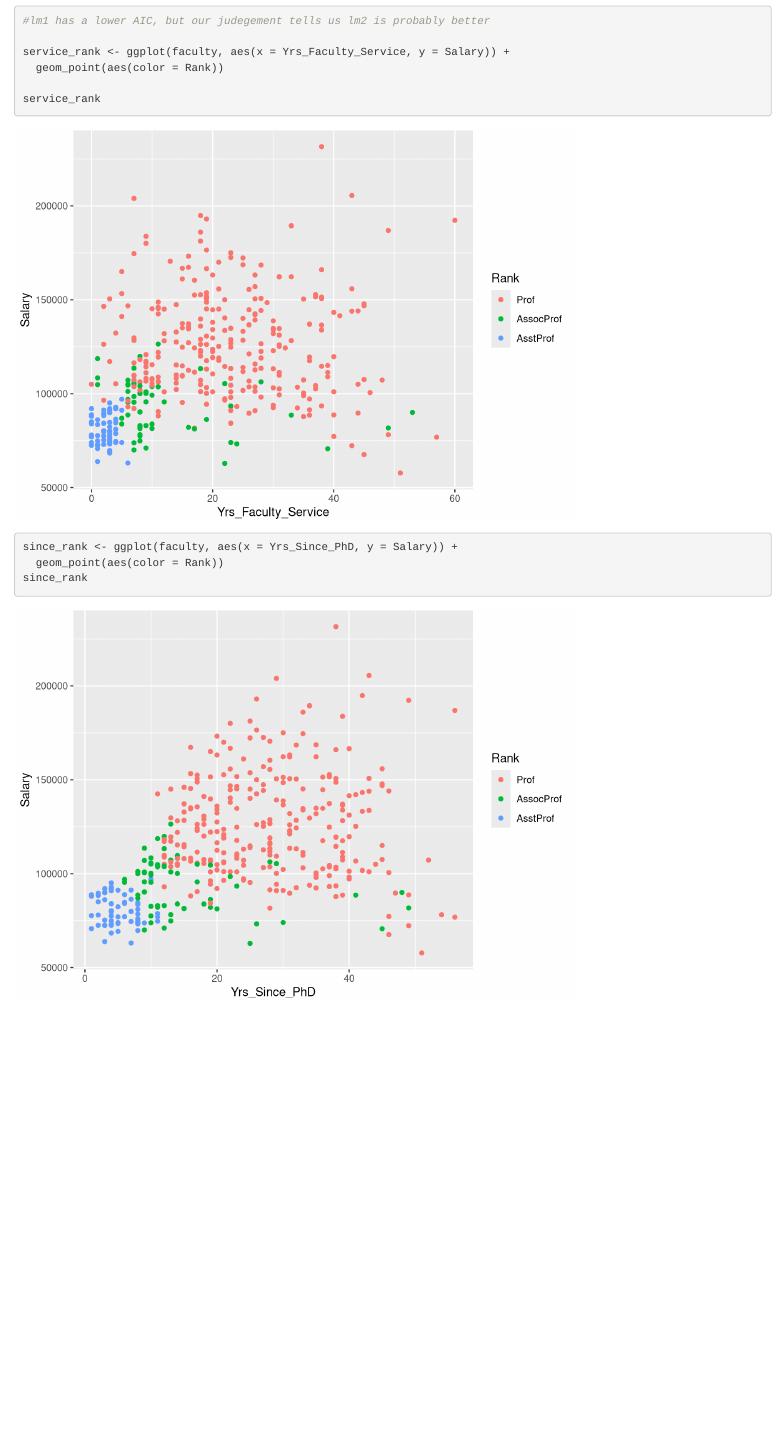
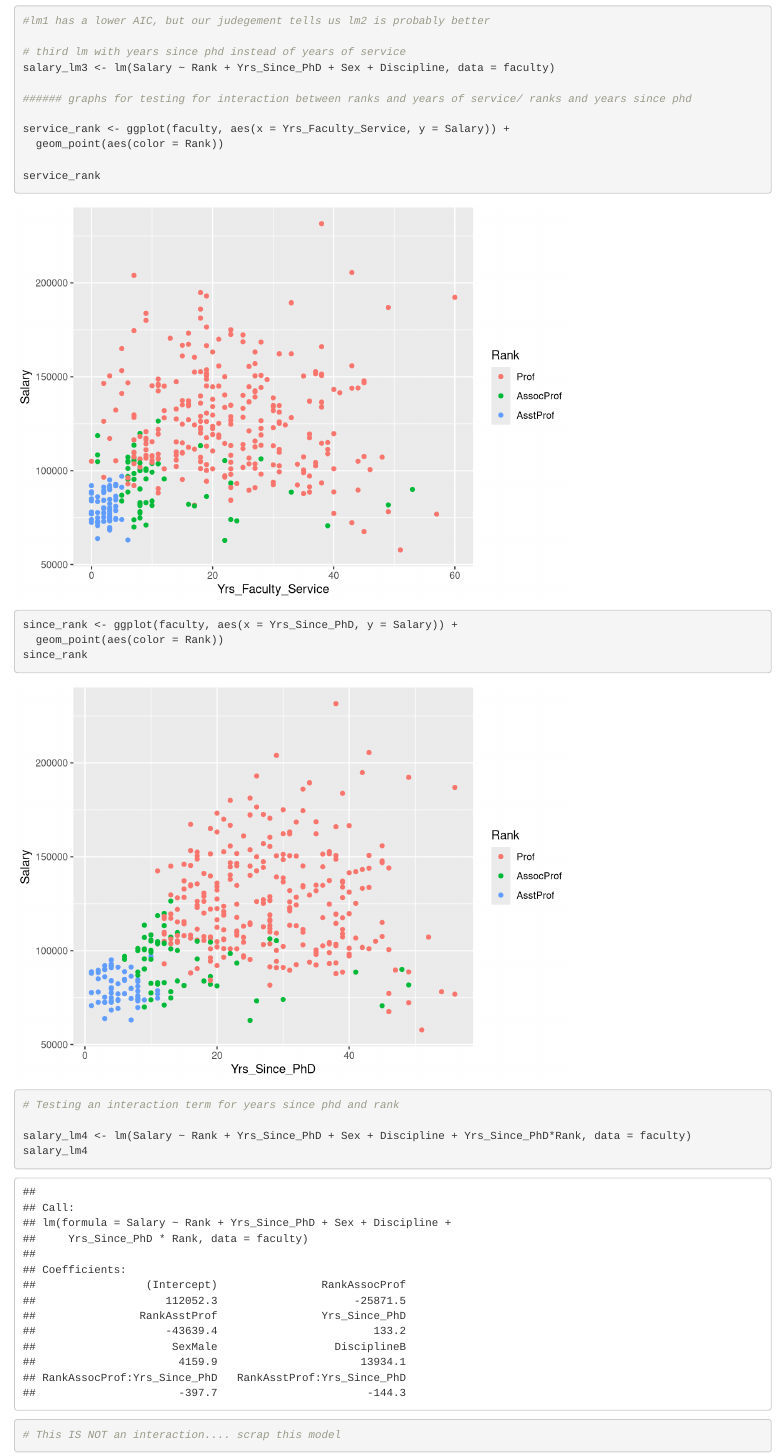
Before and after one commit to annaclairemarley/206-Assignment-5, an R Markdown document (206Assignment5.Rmd): the page in a window 1100 px wide, from 15120 px down before the commit and from 15260 px down after it, so that both start at the same text. Rendered offline with R 4.5, knitr and Pandoc, with nearby package versions; some code elsewhere in the file could not run offline; long lines of code are wrapped.

Commit message:
Testing interaction terms

````diff
--- a/206Assignment5.Rmd
+++ b/206Assignment5.Rmd
@@ -333,6 +333,7 @@ vif(salary_lm1)
 
 # summarized model
 
+salary_lm2 <- lm(Salary ~ Rank + Yrs_Faculty_Service + Sex + Discipline, data = faculty)
 
 #vif test on lm2
 
@@ -345,6 +346,11 @@ AIC(salary_lm2)
 
 #lm1 has a lower AIC, but our judegement tells us lm2 is probably better
 
+# third lm with years since phd instead of years of service
+salary_lm3 <- lm(Salary ~ Rank + Yrs_Since_PhD + Sex + Discipline, data = faculty)
+
+###### graphs for testing for interaction between ranks and years of service/ ranks and years since phd
+
 service_rank <- ggplot(faculty, aes(x = Yrs_Faculty_Service, y = Salary)) +
   geom_point(aes(color = Rank))
 
@@ -353,4 +359,11 @@ service_rank
 since_rank <- ggplot(faculty, aes(x = Yrs_Since_PhD, y = Salary)) +
   geom_point(aes(color = Rank))
 since_rank
+
+# Testing an interaction term for years since phd and rank
+
+salary_lm4 <- lm(Salary ~ Rank + Yrs_Since_PhD + Sex + Discipline + Yrs_Since_PhD*Rank, data = faculty)
+salary_lm4
+
+# This IS NOT an interaction.... scrap this model
 ```
````
